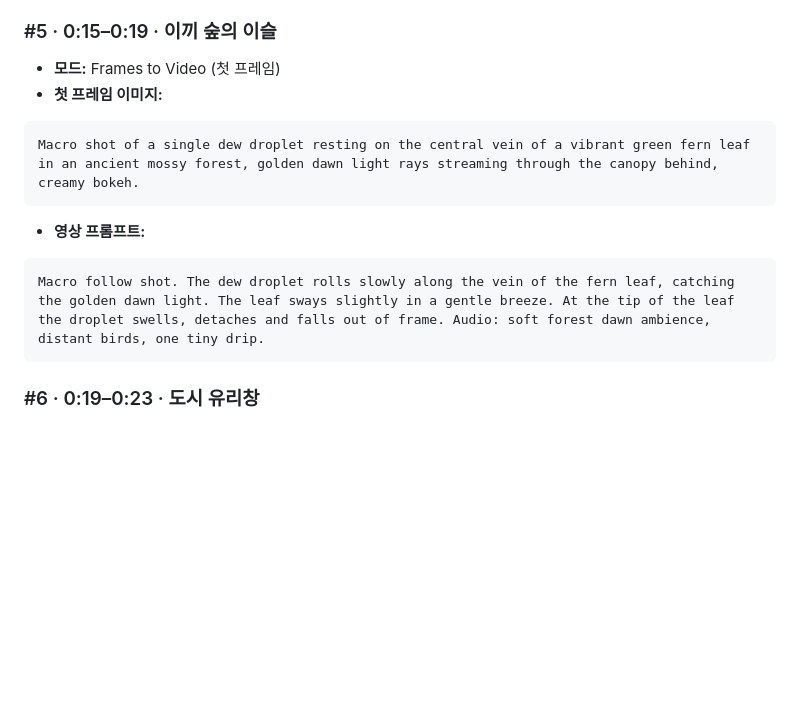
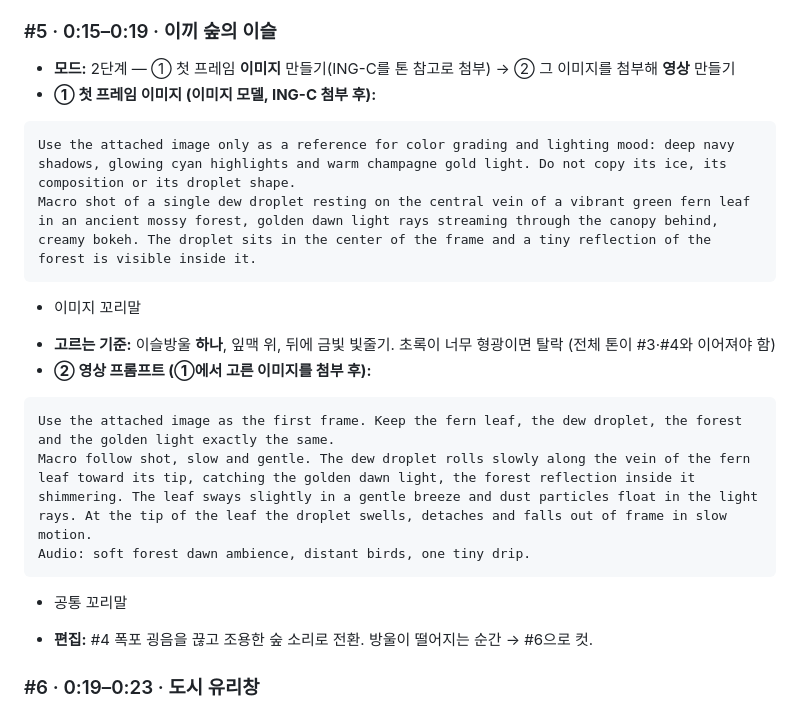
Before and after one commit to seolyeon616/schedule, a Markdown page: kmong-studio/claude-project/뚝딱컷_운영본부_전체.md, the part around the change. Rendered like a GitHub page; blank space fills up the shorter version.

Commit message:
FILM01 #5 이끼 숲 이슬: 톤 참고 이미지 → 영상 2단계 프롬프트
Co-Authored-By: Claude Opus 5.5 <noreply@anthropic.com>
Claude-Session: https://claude.ai/code/session_01HW1qVnBzebQH8eHGAx3Xdw

````diff
--- a/kmong-studio/claude-project/뚝딱컷_운영본부_전체.md
+++ b/kmong-studio/claude-project/뚝딱컷_운영본부_전체.md
@@ -1673,15 +1673,22 @@ Audio: a powerful rushing waterfall roar swelling up, wind rushing past.
 - **실패하면:** 카메라가 안 내려가면 `The camera pitches down 90 degrees and falls with the water.`를 추가.
 
 ### #5 · 0:15–0:19 · 이끼 숲의 이슬
-- **모드:** Frames to Video (첫 프레임)
-- **첫 프레임 이미지:**
-```
-Macro shot of a single dew droplet resting on the central vein of a vibrant green fern leaf in an ancient mossy forest, golden dawn light rays streaming through the canopy behind, creamy bokeh.
-```
-- **영상 프롬프트:**
-```
-Macro follow shot. The dew droplet rolls slowly along the vein of the fern leaf, catching the golden dawn light. The leaf sways slightly in a gentle breeze. At the tip of the leaf the droplet swells, detaches and falls out of frame. Audio: soft forest dawn ambience, distant birds, one tiny drip.
-```
+- **모드:** 2단계 — ① 첫 프레임 **이미지** 만들기(ING-C를 톤 참고로 첨부) → ② 그 이미지를 첨부해 **영상** 만들기
+- **① 첫 프레임 이미지 (이미지 모델, ING-C 첨부 후):**
+```
+Use the attached image only as a reference for color grading and lighting mood: deep navy shadows, glowing cyan highlights and warm champagne gold light. Do not copy its ice, its composition or its droplet shape.
+Macro shot of a single dew droplet resting on the central vein of a vibrant green fern leaf in an ancient mossy forest, golden dawn light rays streaming through the canopy behind, creamy bokeh. The droplet sits in the center of the frame and a tiny reflection of the forest is visible inside it.
+```
++ 이미지 꼬리말
+- **고르는 기준:** 이슬방울 **하나**, 잎맥 위, 뒤에 금빛 빛줄기. 초록이 너무 형광이면 탈락 (전체 톤이 #3·#4와 이어져야 함)
+- **② 영상 프롬프트 (①에서 고른 이미지를 첨부 후):**
+```
+Use the attached image as the first frame. Keep the fern leaf, the dew droplet, the forest and the golden light exactly the same.
+Macro follow shot, slow and gentle. The dew droplet rolls slowly along the vein of the fern leaf toward its tip, catching the golden dawn light, the forest reflection inside it shimmering. The leaf sways slightly in a gentle breeze and dust particles float in the light rays. At the tip of the leaf the droplet swells, detaches and falls out of frame in slow motion.
+Audio: soft forest dawn ambience, distant birds, one tiny drip.
+```
++ 공통 꼬리말
+- **편집:** #4 폭포 굉음을 끊고 조용한 숲 소리로 전환. 방울이 떨어지는 순간 → #6으로 컷.
 
 ### #6 · 0:19–0:23 · 도시 유리창
 - **모드:** Frames to Video (첫 프레임)
````
Also changed, not shown: kmong-studio/portfolio/FILM01_물의기억_Flow용.md (+12 -5 lines).
